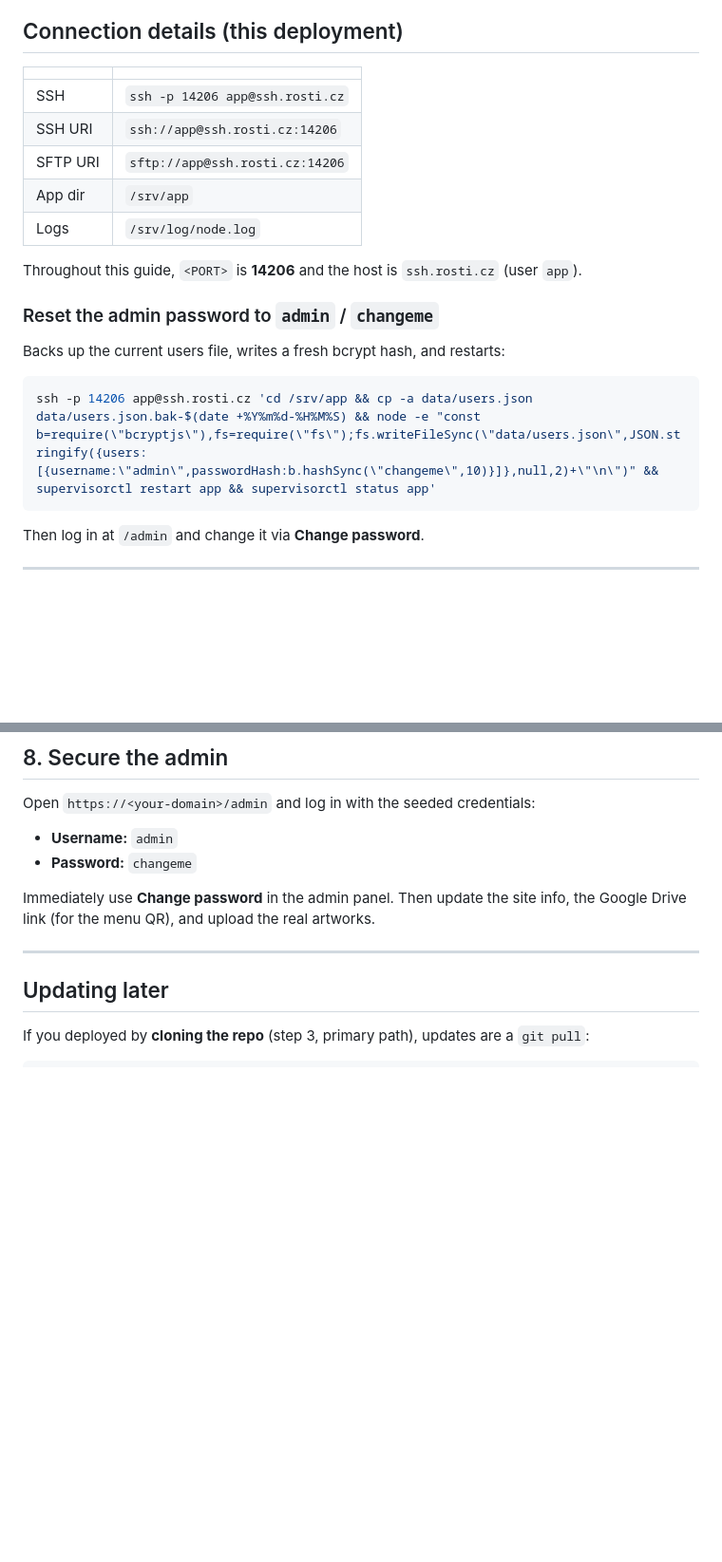
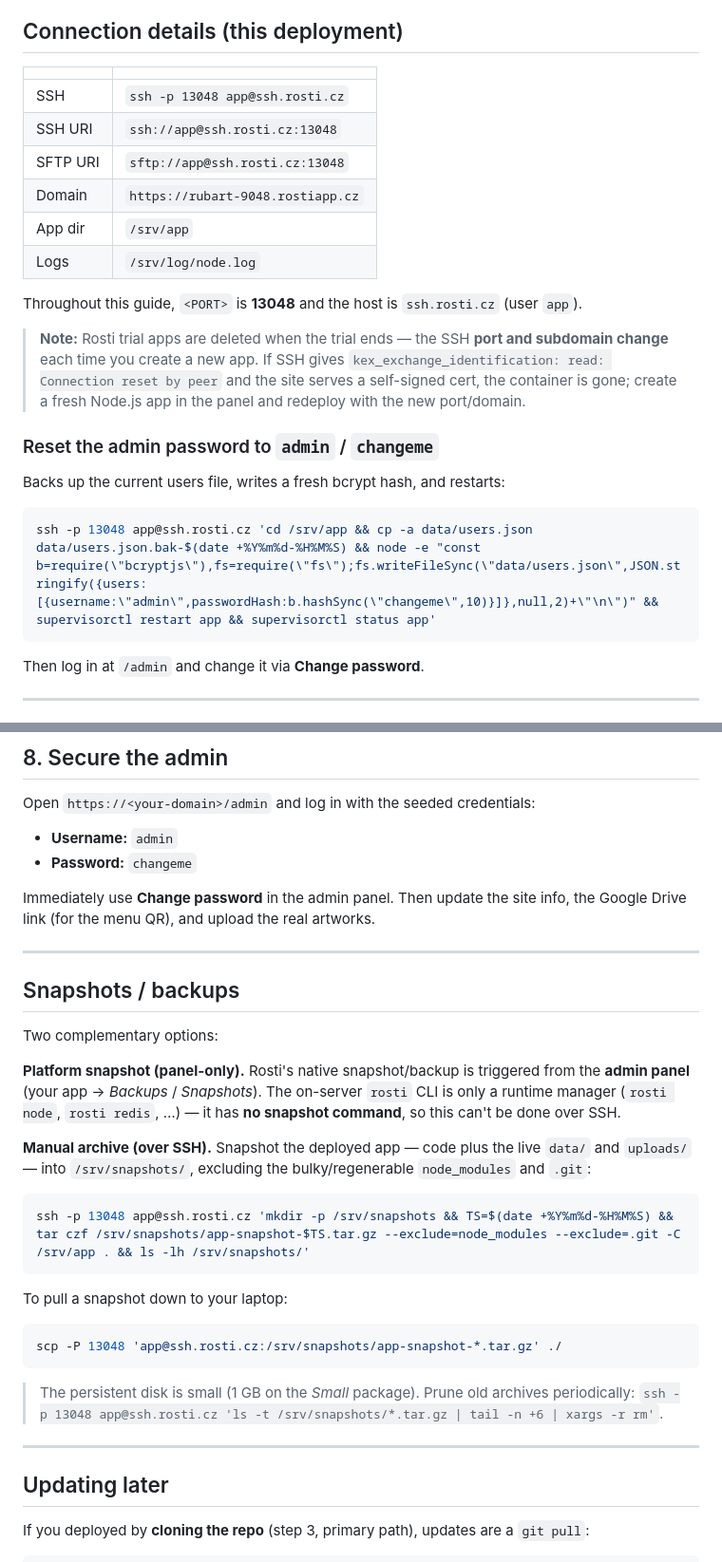
Before and after one commit to mica5h/gallery, a Markdown page: DEPLOY-ROSTI.md, 2 parts joined by grey strips. Shown at 95% size. Rendered like a GitHub page; blank space fills up the shorter version.

````diff
--- a/DEPLOY-ROSTI.md
+++ b/DEPLOY-ROSTI.md
@@ -13,20 +13,27 @@ so uploaded images in `uploads/` and the JSON store in `data/` survive restarts.
 
 | | |
 |---|---|
-| SSH | `ssh -p 14206 app@ssh.rosti.cz` |
-| SSH URI | `ssh://app@ssh.rosti.cz:14206` |
-| SFTP URI | `sftp://app@ssh.rosti.cz:14206` |
+| SSH | `ssh -p 13048 app@ssh.rosti.cz` |
+| SSH URI | `ssh://app@ssh.rosti.cz:13048` |
+| SFTP URI | `sftp://app@ssh.rosti.cz:13048` |
+| Domain | `https://rubart-9048.rostiapp.cz` |
 | App dir | `/srv/app` |
 | Logs | `/srv/log/node.log` |
 
-Throughout this guide, `<PORT>` is **14206** and the host is `ssh.rosti.cz` (user `app`).
+Throughout this guide, `<PORT>` is **13048** and the host is `ssh.rosti.cz` (user `app`).
+
+> **Note:** Rosti trial apps are deleted when the trial ends — the SSH **port and
+> subdomain change** each time you create a new app. If SSH gives
+> `kex_exchange_identification: read: Connection reset by peer` and the site serves
+> a self-signed cert, the container is gone; create a fresh Node.js app in the panel
+> and redeploy with the new port/domain.
 
 ### Reset the admin password to `admin` / `changeme`
 
 Backs up the current users file, writes a fresh bcrypt hash, and restarts:
 
 ```bash
-ssh -p 14206 app@ssh.rosti.cz 'cd /srv/app && cp -a data/users.json data/users.json.bak-$(date +%Y%m%d-%H%M%S) && node -e "const b=require(\"bcryptjs\"),fs=require(\"fs\");fs.writeFileSync(\"data/users.json\",JSON.stringify({users:[{username:\"admin\",passwordHash:b.hashSync(\"changeme\",10)}]},null,2)+\"\n\")" && supervisorctl restart app && supervisorctl status app'
+ssh -p 13048 app@ssh.rosti.cz 'cd /srv/app && cp -a data/users.json data/users.json.bak-$(date +%Y%m%d-%H%M%S) && node -e "const b=require(\"bcryptjs\"),fs=require(\"fs\");fs.writeFileSync(\"data/users.json\",JSON.stringify({users:[{username:\"admin\",passwordHash:b.hashSync(\"changeme\",10)}]},null,2)+\"\n\")" && supervisorctl restart app && supervisorctl status app'
 ```
 
 Then log in at `/admin` and change it via **Change password**.
@@ -143,6 +167,34 @@ Open `https://<your-domain>/admin` and log in with the seeded credentials:
 
 Immediately use **Change password** in the admin panel. Then update the site
 info, the Google Drive link (for the menu QR), and upload the real artworks.
+
+---
+
+## Snapshots / backups
+
+Two complementary options:
+
+**Platform snapshot (panel-only).** Rosti's native snapshot/backup is triggered
+from the **admin panel** (your app → *Backups* / *Snapshots*). The on-server `rosti`
+CLI is only a runtime manager (`rosti node`, `rosti redis`, …) — it has **no
+snapshot command**, so this can't be done over SSH.
+
+**Manual archive (over SSH).** Snapshot the deployed app — code plus the live
+`data/` and `uploads/` — into `/srv/snapshots/`, excluding the bulky/regenerable
+`node_modules` and `.git`:
+
+```bash
+ssh -p 13048 app@ssh.rosti.cz 'mkdir -p /srv/snapshots && TS=$(date +%Y%m%d-%H%M%S) && tar czf /srv/snapshots/app-snapshot-$TS.tar.gz --exclude=node_modules --exclude=.git -C /srv/app . && ls -lh /srv/snapshots/'
+```
+
+To pull a snapshot down to your laptop:
+
+```bash
+scp -P 13048 'app@ssh.rosti.cz:/srv/snapshots/app-snapshot-*.tar.gz' ./
+```
+
+> The persistent disk is small (1 GB on the *Small* package). Prune old archives
+> periodically: `ssh -p 13048 app@ssh.rosti.cz 'ls -t /srv/snapshots/*.tar.gz | tail -n +6 | xargs -r rm'`.
 
 ---
 
````
Also changed, not shown: other parts of DEPLOY-ROSTI.md (+41 -24 lines).
